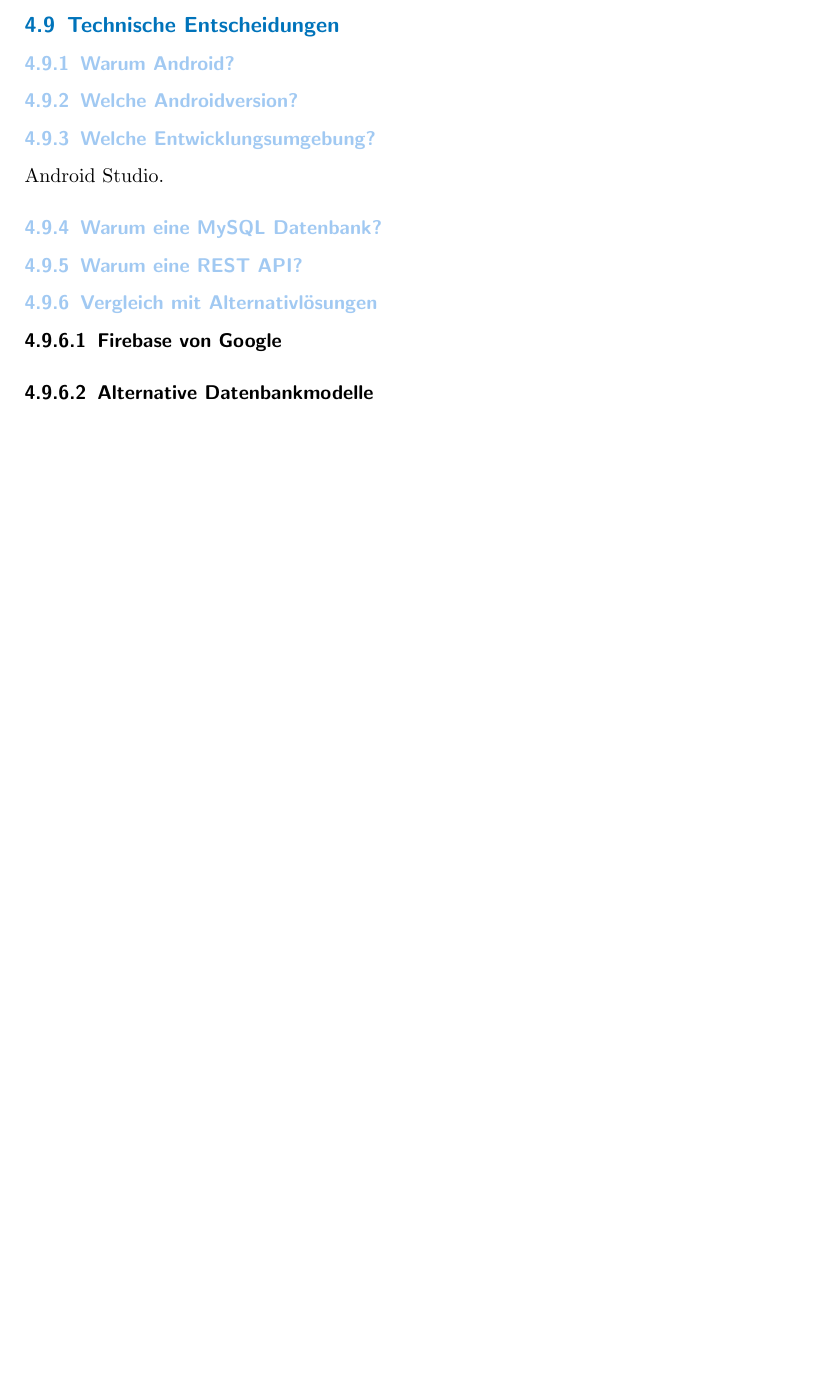
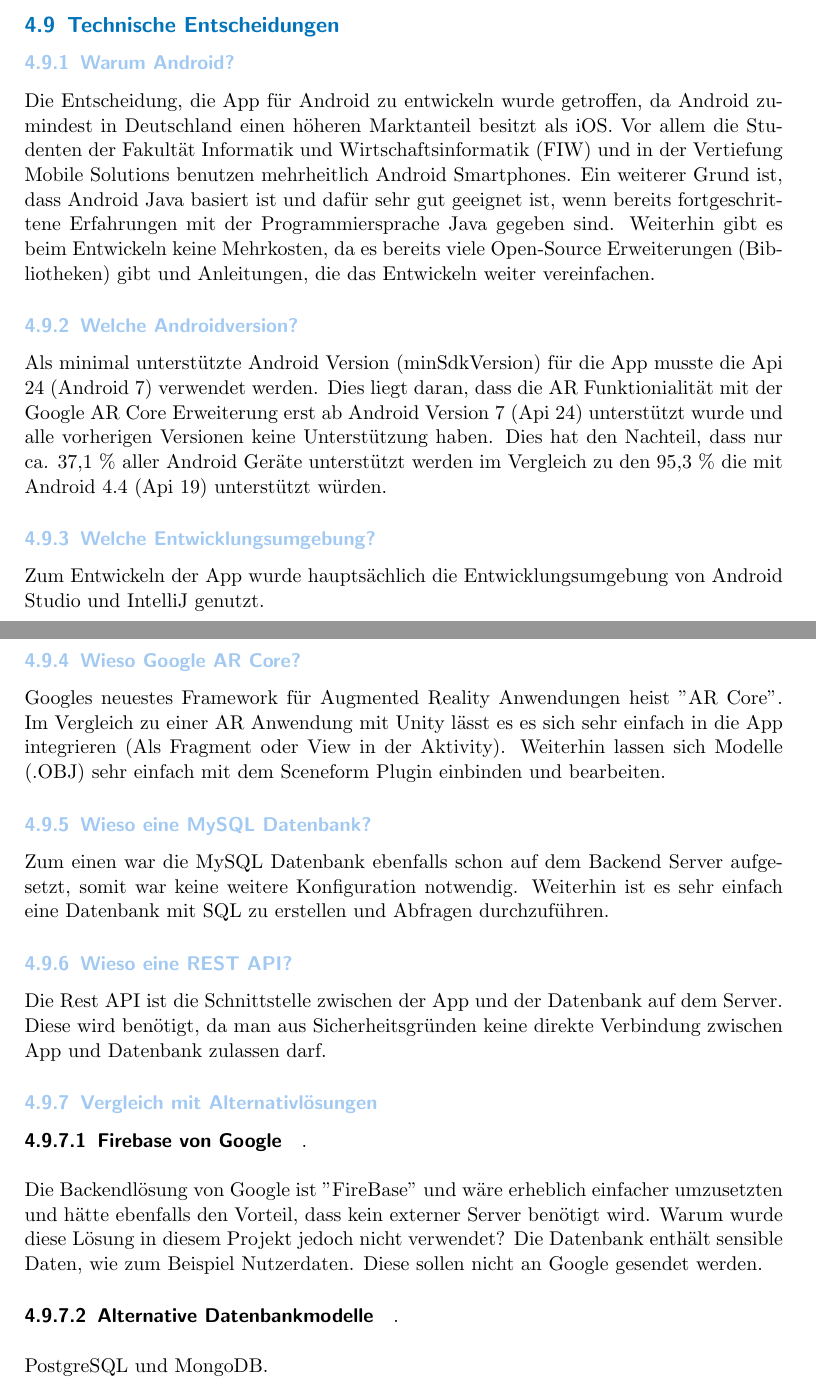
Before and after one commit to maxr2011/productar_ducumentation, a LaTeX document (main.tex): part of page 11 of 21 before the commit and two parts of pages 12 and 13 of 23 after it, the two joined at a grey line, cut so that both start at the same text, the shorter picture padded with empty space. Compiled offline with pdfLaTeX.

Commit message:
main.tex updated

```diff
--- a/main.tex
+++ b/main.tex
@@ -158,22 +191,37 @@ Ursprünglich war geplant, dass die Daten ausschließlich auf dem Server in eine
 
 \subsubsection{Warum Android?}
 
+Die Entscheidung, die App für Android zu entwickeln wurde getroffen, da Android zumindest in Deutschland einen höheren Marktanteil besitzt als iOS. Vor allem die Studenten der Fakultät Informatik und Wirtschaftsinformatik (FIW) und in der Vertiefung Mobile Solutions benutzen mehrheitlich Android Smartphones. Ein weiterer Grund ist, dass Android Java basiert ist und dafür sehr gut geeignet ist, wenn bereits fortgeschrittene Erfahrungen mit der Programmiersprache Java gegeben sind. Weiterhin gibt es beim Entwickeln keine Mehrkosten, da es bereits viele Open-Source Erweiterungen (Bibliotheken) gibt und Anleitungen, die das Entwickeln weiter vereinfachen.
+
 \subsubsection{Welche Androidversion?}
+
+Als minimal unterstützte Android Version (minSdkVersion) für die App musste die Api 24 (Android 7) verwendet werden. Dies liegt daran, dass die AR Funktionialität mit der Google AR Core Erweiterung erst ab Android Version 7 (Api 24) unterstützt wurde und alle vorherigen Versionen keine Unterstützung haben. Dies hat den Nachteil, dass nur ca. 37,1 \% aller Android Geräte unterstützt werden im Vergleich zu den 95,3 \% die mit Android 4.4 (Api 19) unterstützt würden.
 
 \subsubsection{Welche Entwicklungsumgebung?}
 
-Android Studio.
+Zum Entwickeln der App wurde hauptsächlich die Entwicklungsumgebung von Android Studio und IntelliJ genutzt.
 
-\subsubsection{Warum eine MySQL Datenbank?}
+\subsubsection{Wieso Google AR Core?}
 
-\subsubsection{Warum eine REST API?}
+Googles neuestes Framework für Augmented Reality Anwendungen heist "AR Core". Im Vergleich zu einer AR Anwendung mit Unity lässt es es sich sehr einfach in die App integrieren (Als Fragment oder View in der Aktivity). Weiterhin lassen sich Modelle (.OBJ) sehr einfach mit dem Sceneform Plugin einbinden und bearbeiten.
+
+\subsubsection{Wieso eine MySQL Datenbank?}
+
+Zum einen war die MySQL Datenbank ebenfalls schon auf dem Backend Server aufgesetzt, somit war keine weitere Konfiguration notwendig. Weiterhin ist es sehr einfach eine Datenbank mit SQL zu erstellen und Abfragen durchzuführen.
+
+\subsubsection{Wieso eine REST API?}
+
+Die Rest API ist die Schnittstelle zwischen der App und der Datenbank auf dem Server. Diese wird benötigt, da man aus Sicherheitsgründen keine direkte Verbindung zwischen App und Datenbank zulassen darf.
 
 \subsubsection{Vergleich mit Alternativlösungen}
 
-\paragraph{Firebase von Google}
+\paragraph{Firebase von Google}.\newline
 
-\paragraph{Alternative Datenbankmodelle}
+\noindent Die Backendlösung von Google ist "FireBase" und wäre erheblich einfacher umzusetzten und hätte ebenfalls den Vorteil, dass kein externer Server benötigt wird. Warum wurde diese Lösung in diesem Projekt jedoch nicht verwendet? Die Datenbank enthält sensible Daten, wie zum Beispiel Nutzerdaten. Diese sollen nicht an Google gesendet werden.
 
+\paragraph{Alternative Datenbankmodelle}.\newline
+
+\noindent PostgreSQL und MongoDB.
 
 \newpage
 
```
Also changed, not shown: productar_documentation.pdf, main.tex (33 more changed lines).
